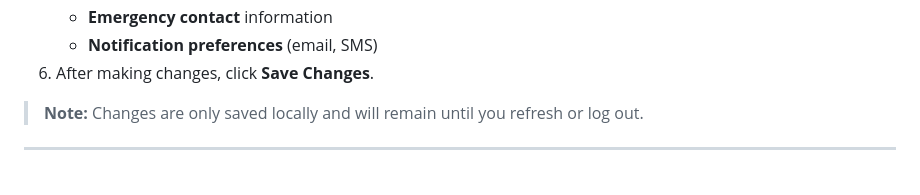
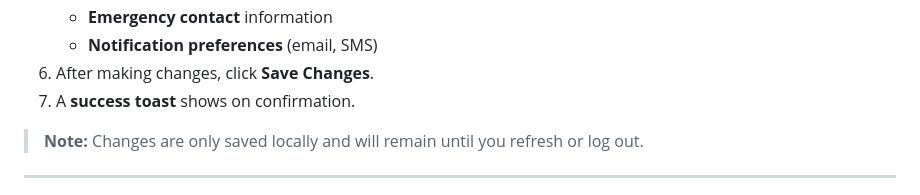
Before and after one commit to jtran217/CPCS_481_G4_CLINIC_REPO, a Markdown page: README.md, the part around the change. Drawn GitHub-style.

Commit message:
Update README with success toast information
Add note about success toast confirmation after saving changes.

```diff
--- a/README.md
+++ b/README.md
@@ -230,6 +230,7 @@ The following sections cover all appointment-related functionality. Navigate to
    - **Emergency contact** information
    - **Notification preferences** (email, SMS)
 6. After making changes, click **Save Changes**.
+7. A **success toast** shows on confirmation.
 
 > **Note:** Changes are only saved locally and will remain until you refresh or log out.
 
```
